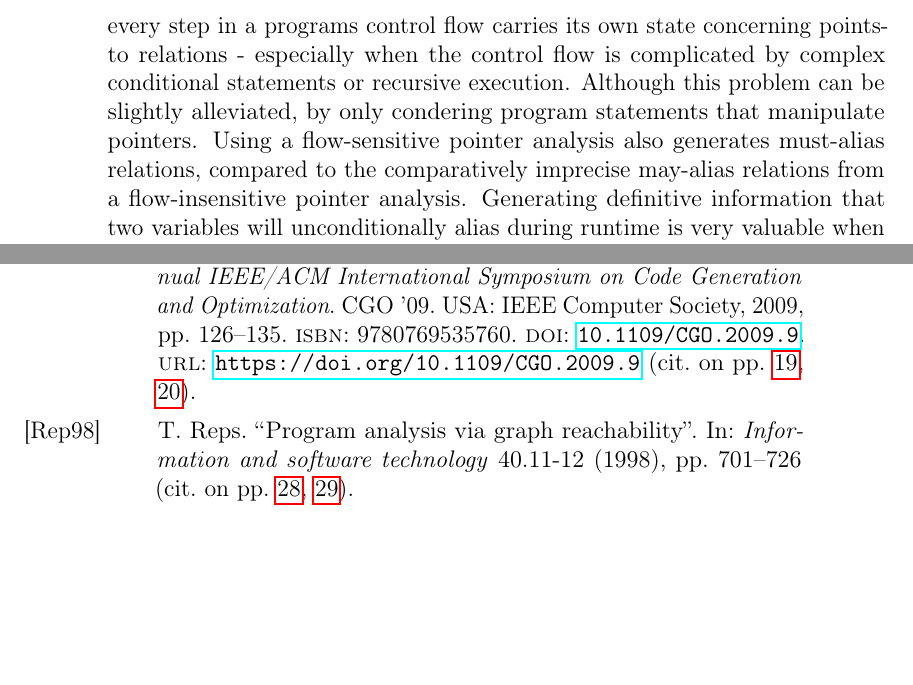
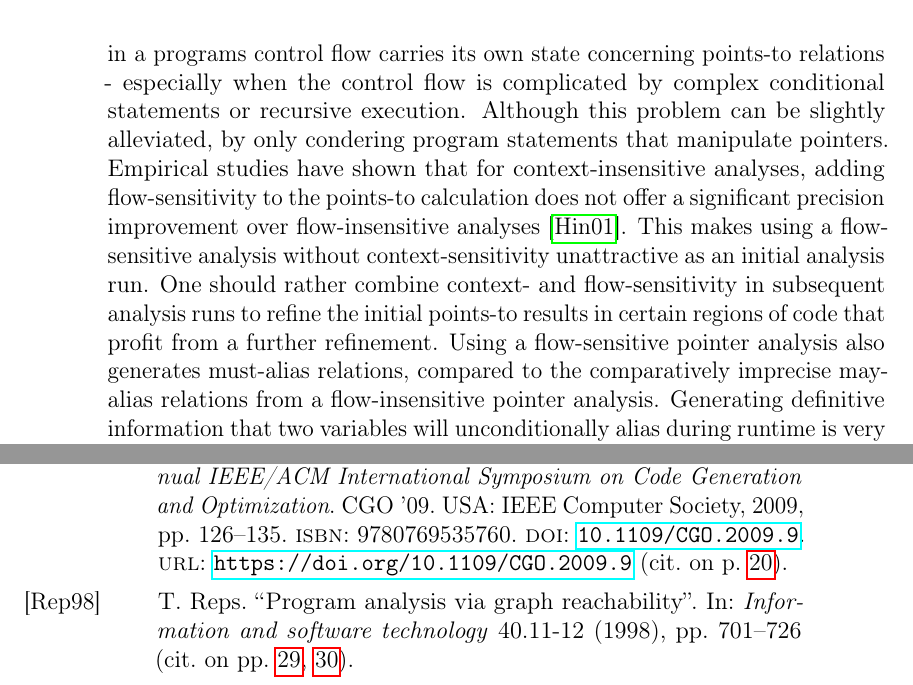
Before and after one commit to lukasboettcher/msc-paper, a LaTeX thesis (main.tex, which reads include/chap1_introduction.tex): two parts of pages 20 and 49 of 50 before the commit and two parts of pages 20 and 51 of 52 after it, joined at a grey line, cut so that both start at the same text, the shorter picture padded with empty space. Compiled offline with pdfLaTeX.

Commit message:
mention that flow sens alone does not much

```diff
--- a/include/chap1_introduction.tex
+++ b/include/chap1_introduction.tex
@@ -162,6 +162,7 @@ Fundamentally an interprocedural analysis is related to another notion of sensit
 When one performs a flow-sensitive pointer analysis, this means that the analysis takes into account the control flow of the program when calculating point-to information.
 As can be seen in \ref{lst:flowsens}, a flow-sensitive analysis is in general more precise than a flow-insensitive analysis. Meanwhile running a flow-sensitive analyis is also exponentially more expensive to compute as every step in a programs control flow carries its own state concerning points-to relations - especially when the control flow is complicated by complex conditional statements or recursive execution.
 Although this problem can be slightly alleviated, by only condering program statements that manipulate pointers.
+Empirical studies have shown that for context-insensitive analyses, adding flow-sensitivity to the points-to calculation does not offer a significant precision improvement over flow-insensitive analyses \cite{hind2001pointer}. This makes using a flow-sensitive analysis without context-sensitivity unattractive as an initial analysis run. One should rather combine context- and flow-sensitivity in subsequent analysis runs to refine the initial points-to results in certain regions of code that profit from a further refinement.
 Using a flow-sensitive pointer analysis also generates must-alias relations, compared to the comparatively imprecise may-alias relations from a flow-insensitive pointer analysis.
 Generating definitive information that two variables will unconditionally alias during runtime is very valuable when considering refactoring optimizations by a compiler.
 While a sound may-alias analysis requires that no possible alias relations are missed, a sound must-alias analysis requires analogously that no spurious alias relations are reported. Both are respectively over- and under-approximations of the true points-to results.
```
